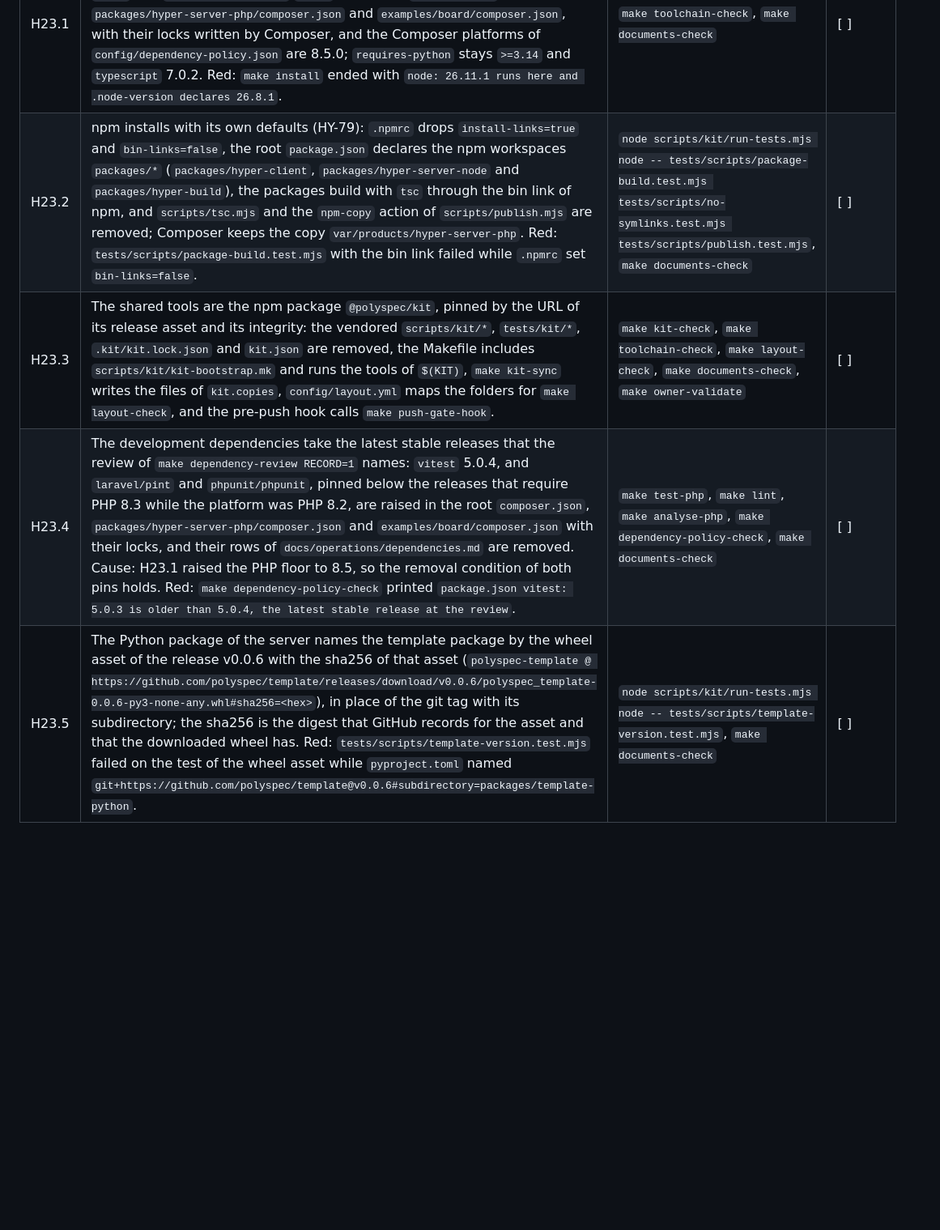
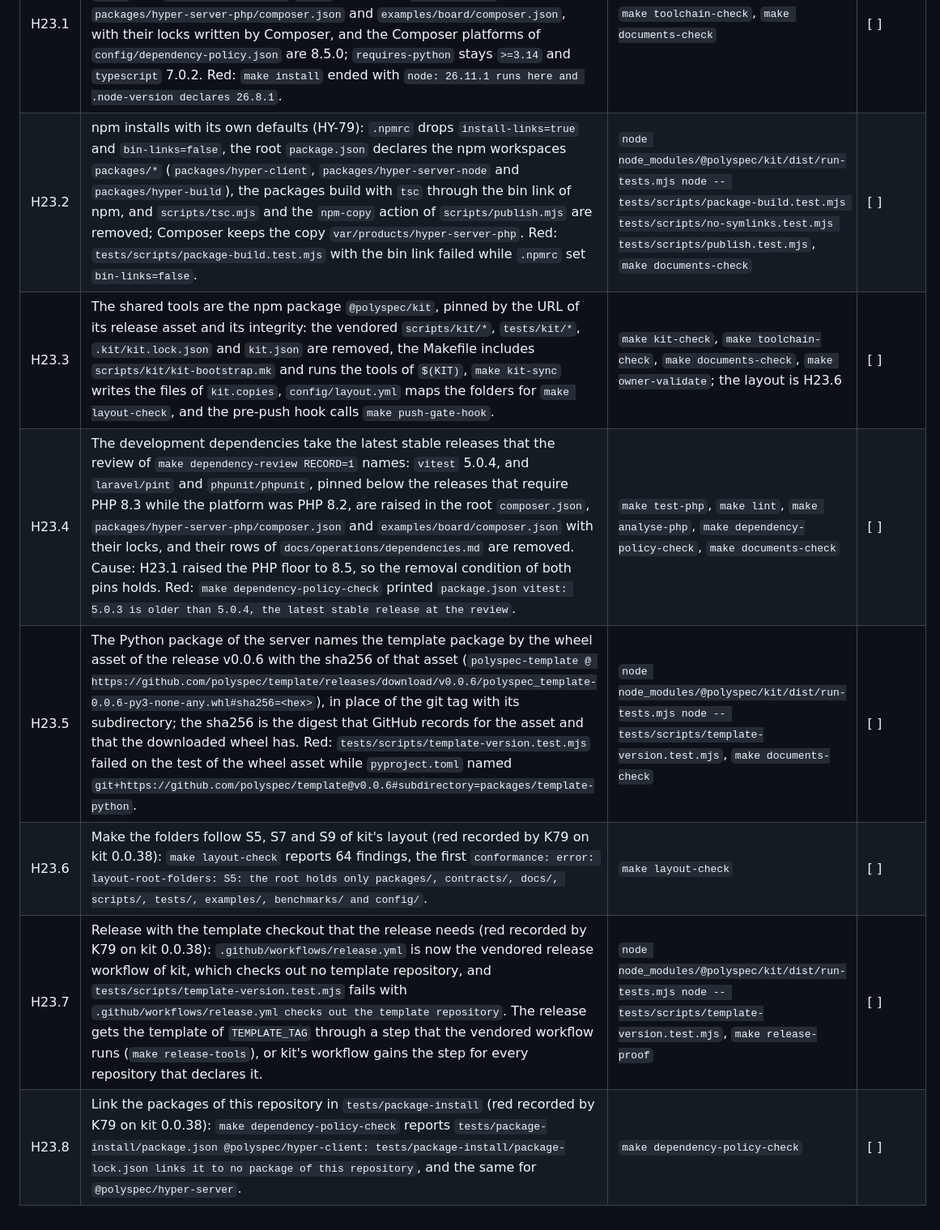
Before and after one commit to polyspec/hyper, a Markdown page: docs/plans/execution-checklist.md, the part around the change. Shown at 81% size. Rendered like a GitHub page; blank space fills up the shorter version.

```diff
--- a/docs/plans/execution-checklist.md
+++ b/docs/plans/execution-checklist.md
@@ -306,7 +306,10 @@
 | ID | Task | Verification | Status |
 |---|---|---|---|
 | H23.1 | The toolchain floors equal the pins of kit: `.node-version` 26.11.1 and `engines.node` `>=26.11.1` in every `package.json` of this repository; `require.php` `>=8.5` and `config.platform.php` `8.5.0` in the root `composer.json`, `packages/hyper-server-php/composer.json` and `examples/board/composer.json`, with their locks written by Composer, and the Composer platforms of `config/dependency-policy.json` are 8.5.0; `requires-python` stays `>=3.14` and `typescript` 7.0.2. Red: `make install` ended with `node: 26.11.1 runs here and .node-version declares 26.8.1`. | `make toolchain-check`, `make documents-check` | [ ] |
-| H23.2 | npm installs with its own defaults (HY-79): `.npmrc` drops `install-links=true` and `bin-links=false`, the root `package.json` declares the npm workspaces `packages/*` (`packages/hyper-client`, `packages/hyper-server-node` and `packages/hyper-build`), the packages build with `tsc` through the bin link of npm, and `scripts/tsc.mjs` and the `npm-copy` action of `scripts/publish.mjs` are removed; Composer keeps the copy `var/products/hyper-server-php`. Red: `tests/scripts/package-build.test.mjs` with the bin link failed while `.npmrc` set `bin-links=false`. | `node scripts/kit/run-tests.mjs node -- tests/scripts/package-build.test.mjs tests/scripts/no-symlinks.test.mjs tests/scripts/publish.test.mjs`, `make documents-check` | [ ] |
-| H23.3 | The shared tools are the npm package `@polyspec/kit`, pinned by the URL of its release asset and its integrity: the vendored `scripts/kit/*`, `tests/kit/*`, `.kit/kit.lock.json` and `kit.json` are removed, the Makefile includes `scripts/kit/kit-bootstrap.mk` and runs the tools of `$(KIT)`, `make kit-sync` writes the files of `kit.copies`, `config/layout.yml` maps the folders for `make layout-check`, and the pre-push hook calls `make push-gate-hook`. | `make kit-check`, `make toolchain-check`, `make layout-check`, `make documents-check`, `make owner-validate` | [ ] |
+| H23.2 | npm installs with its own defaults (HY-79): `.npmrc` drops `install-links=true` and `bin-links=false`, the root `package.json` declares the npm workspaces `packages/*` (`packages/hyper-client`, `packages/hyper-server-node` and `packages/hyper-build`), the packages build with `tsc` through the bin link of npm, and `scripts/tsc.mjs` and the `npm-copy` action of `scripts/publish.mjs` are removed; Composer keeps the copy `var/products/hyper-server-php`. Red: `tests/scripts/package-build.test.mjs` with the bin link failed while `.npmrc` set `bin-links=false`. | `node node_modules/@polyspec/kit/dist/run-tests.mjs node -- tests/scripts/package-build.test.mjs tests/scripts/no-symlinks.test.mjs tests/scripts/publish.test.mjs`, `make documents-check` | [ ] |
+| H23.3 | The shared tools are the npm package `@polyspec/kit`, pinned by the URL of its release asset and its integrity: the vendored `scripts/kit/*`, `tests/kit/*`, `.kit/kit.lock.json` and `kit.json` are removed, the Makefile includes `scripts/kit/kit-bootstrap.mk` and runs the tools of `$(KIT)`, `make kit-sync` writes the files of `kit.copies`, `config/layout.yml` maps the folders for `make layout-check`, and the pre-push hook calls `make push-gate-hook`. | `make kit-check`, `make toolchain-check`, `make documents-check`, `make owner-validate`; the layout is H23.6 | [ ] |
 | H23.4 | The development dependencies take the latest stable releases that the review of `make dependency-review RECORD=1` names: `vitest` 5.0.4, and `laravel/pint` and `phpunit/phpunit`, pinned below the releases that require PHP 8.3 while the platform was PHP 8.2, are raised in the root `composer.json`, `packages/hyper-server-php/composer.json` and `examples/board/composer.json` with their locks, and their rows of `docs/operations/dependencies.md` are removed. Cause: H23.1 raised the PHP floor to 8.5, so the removal condition of both pins holds. Red: `make dependency-policy-check` printed `package.json vitest: 5.0.3 is older than 5.0.4, the latest stable release at the review`. | `make test-php`, `make lint`, `make analyse-php`, `make dependency-policy-check`, `make documents-check` | [ ] |
-| H23.5 | The Python package of the server names the template package by the wheel asset of the release v0.0.6 with the sha256 of that asset (`polyspec-template @ https://github.com/polyspec/template/releases/download/v0.0.6/polyspec_template-0.0.6-py3-none-any.whl#sha256=<hex>`), in place of the git tag with its subdirectory; the sha256 is the digest that GitHub records for the asset and that the downloaded wheel has. Red: `tests/scripts/template-version.test.mjs` failed on the test of the wheel asset while `pyproject.toml` named `git+https://github.com/polyspec/template@v0.0.6#subdirectory=packages/template-python`. | `node scripts/kit/run-tests.mjs node -- tests/scripts/template-version.test.mjs`, `make documents-check` | [ ] |
+| H23.5 | The Python package of the server names the template package by the wheel asset of the release v0.0.6 with the sha256 of that asset (`polyspec-template @ https://github.com/polyspec/template/releases/download/v0.0.6/polyspec_template-0.0.6-py3-none-any.whl#sha256=<hex>`), in place of the git tag with its subdirectory; the sha256 is the digest that GitHub records for the asset and that the downloaded wheel has. Red: `tests/scripts/template-version.test.mjs` failed on the test of the wheel asset while `pyproject.toml` named `git+https://github.com/polyspec/template@v0.0.6#subdirectory=packages/template-python`. | `node node_modules/@polyspec/kit/dist/run-tests.mjs node -- tests/scripts/template-version.test.mjs`, `make documents-check` | [ ] |
+| H23.6 | Make the folders follow S5, S7 and S9 of kit's layout (red recorded by K79 on kit 0.0.38): `make layout-check` reports 64 findings, the first `conformance: error: layout-root-folders: S5: the root holds only packages/, contracts/, docs/, scripts/, tests/, examples/, benchmarks/ and config/`. | `make layout-check` | [ ] |
+| H23.7 | Release with the template checkout that the release needs (red recorded by K79 on kit 0.0.38): `.github/workflows/release.yml` is now the vendored release workflow of kit, which checks out no template repository, and `tests/scripts/template-version.test.mjs` fails with `.github/workflows/release.yml checks out the template repository`. The release gets the template of `TEMPLATE_TAG` through a step that the vendored workflow runs (`make release-tools`), or kit's workflow gains the step for every repository that declares it. | `node node_modules/@polyspec/kit/dist/run-tests.mjs node -- tests/scripts/template-version.test.mjs`, `make release-proof` | [ ] |
+| H23.8 | Link the packages of this repository in `tests/package-install` (red recorded by K79 on kit 0.0.38): `make dependency-policy-check` reports `tests/package-install/package.json @polyspec/hyper-client: tests/package-install/package-lock.json links it to no package of this repository`, and the same for `@polyspec/hyper-server`. | `make dependency-policy-check` | [ ] |
```
Also changed, not shown: docs/plans/execution-checklist.ko.md (+7 -4 lines).
